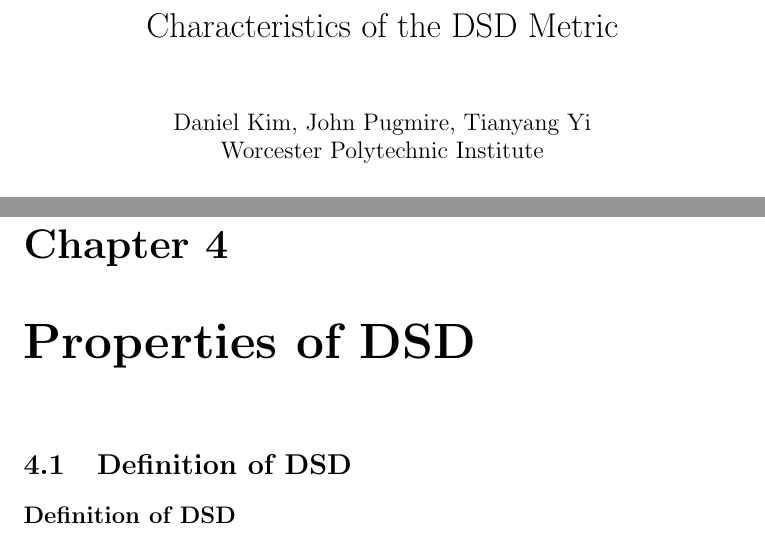
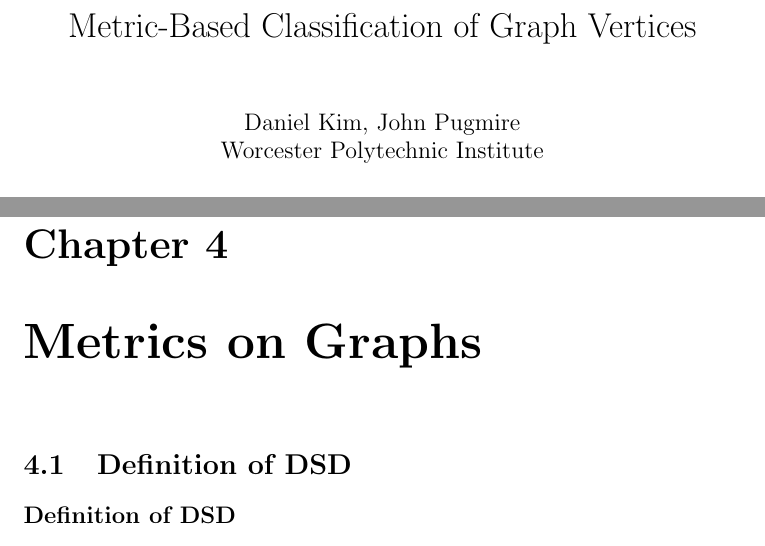
Before and after one commit to jepugs/mqp-latex, a LaTeX thesis (Main.tex): two parts of pages 1 and 13 of 34, joined at a grey line, cut at the place of the change. Compiled offline with pdfLaTeX.

Commit message:
Updated title & removed Tom's name

```diff
--- a/Main.tex
+++ b/Main.tex
@@ -5,7 +5,8 @@
 \usepackage{cite}
 
 \usepackage{enumerate}
-\usepackage{graphicx,wrapfig,lipsum}
+\usepackage{graphicx}
+\usepackage{wrapfig}
 
 \frenchspacing
 
@@ -14,6 +15,7 @@
 \theoremstyle{definition}
 \newtheorem{definition}{Definition}
 \newtheorem*{remark}{Remark}
+\newtheorem{proposition}{Proposition}
 \newtheorem{corollary}{Corollary}
 \newtheorem*{example}{Example}
 
@@ -39,8 +41,8 @@
 \graphicspath{ {images/} }
 
 \begin{document}
-\title{Characteristics of the DSD Metric}
-\author{Daniel Kim, John Pugmire, Tianyang Yi\\Worcester Polytechnic Institute\\}
+\title{Metric-Based Classification of Graph Vertices}
+\author{Daniel Kim, John Pugmire\\Worcester Polytechnic Institute\\}
 \maketitle
 \tableofcontents
 
@@ -62,10 +64,10 @@
 % introduction to random graphs and our models
 \input{src/random-graphs.tex}
 
-% rename to The DSD Metric
 % do DSD in terms of eigenvalues and spectral gap (regular case first)
 %  keep the circulant graphs
-\chapter{Properties of DSD}
+\chapter{Metrics on Graphs}
+
 \section{Definition of DSD}
 \input{src/DSD-defn.tex}
 
```
